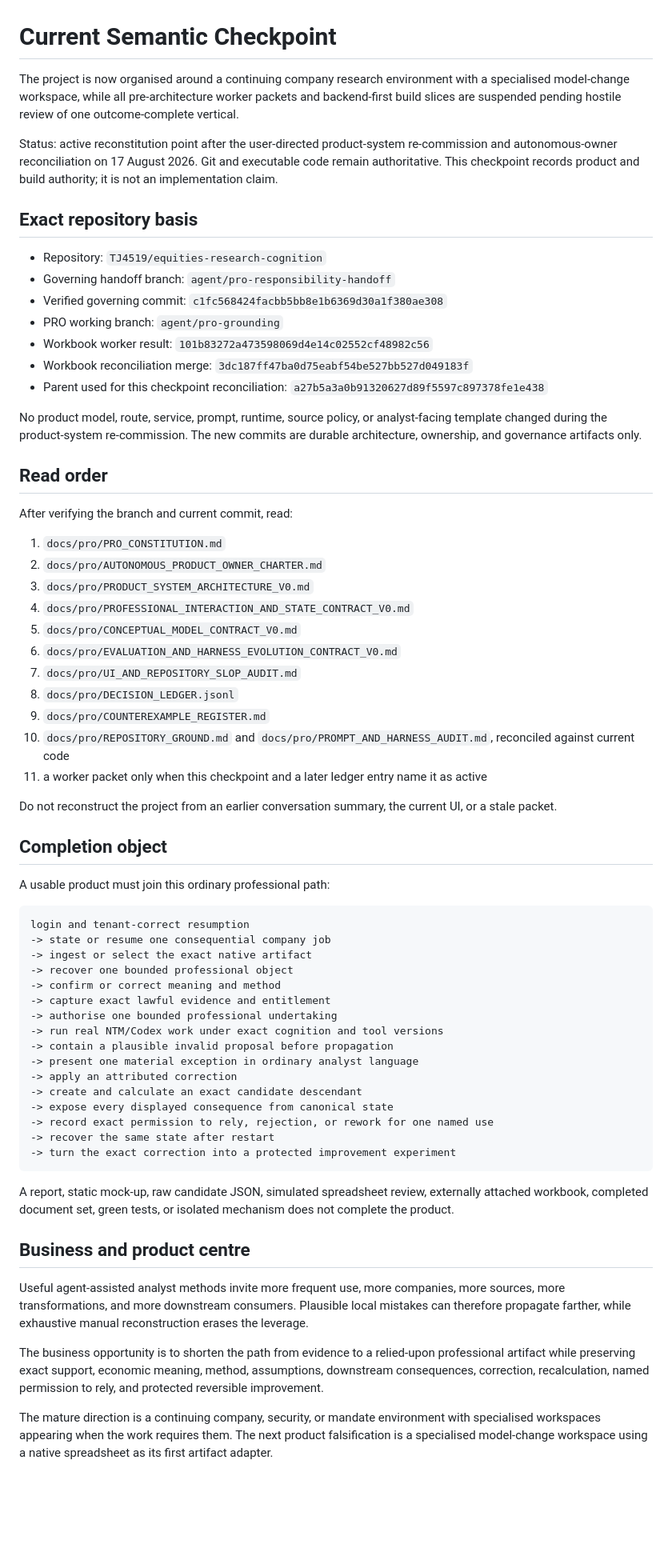
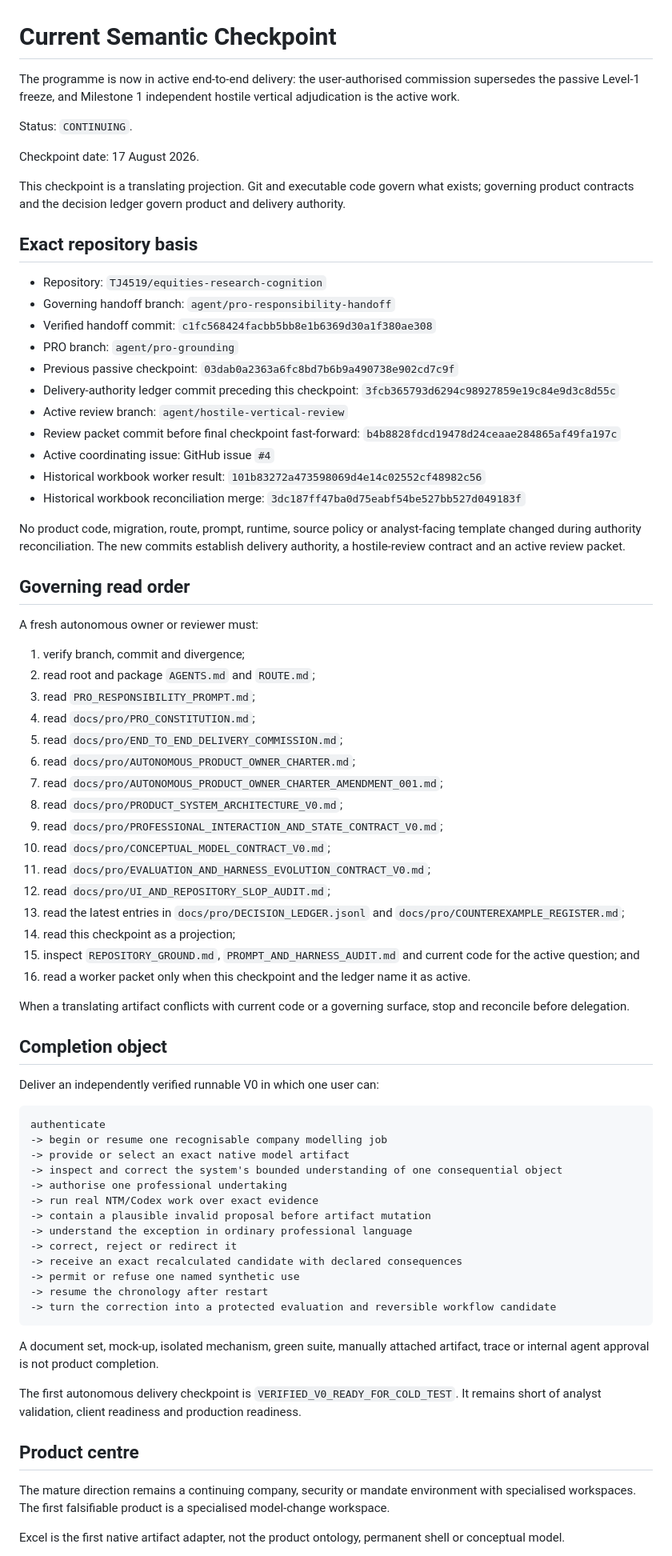
Before and after one commit to TJ4519/equities-research-cognition, a Markdown page: docs/pro/CURRENT_SEMANTIC_CHECKPOINT.md, the part around one of its changes. Shown at 80% size. Rendered like a GitHub page; blank space fills up the shorter version.

Commit message:
Activate Milestone 1 hostile vertical adjudication

````diff
--- a/docs/pro/CURRENT_SEMANTIC_CHECKPOINT.md
+++ b/docs/pro/CURRENT_SEMANTIC_CHECKPOINT.md
@@ -1,69 +1,79 @@
 # Current Semantic Checkpoint
 
-The project is now organised around a continuing company research environment with a specialised model-change workspace, while all pre-architecture worker packets and backend-first build slices are suspended pending hostile review of one outcome-complete vertical.
+The programme is now in active end-to-end delivery: the user-authorised commission supersedes the passive Level-1 freeze, and Milestone 1 independent hostile vertical adjudication is the active work.
 
-Status: active reconstitution point after the user-directed product-system re-commission and autonomous-owner reconciliation on 17 August 2026. Git and executable code remain authoritative. This checkpoint records product and build authority; it is not an implementation claim.
+Status: `CONTINUING`.
+
+Checkpoint date: 17 August 2026.
+
+This checkpoint is a translating projection. Git and executable code govern what exists; governing product contracts and the decision ledger govern product and delivery authority.
 
 ## Exact repository basis
 
 - Repository: `TJ4519/equities-research-cognition`
 - Governing handoff branch: `agent/pro-responsibility-handoff`
-- Verified governing commit: `c1fc568424facbb5bb8e1b6369d30a1f380ae308`
-- PRO working branch: `agent/pro-grounding`
-- Workbook worker result: `101b83272a473598069d4e14c02552cf48982c56`
-- Workbook reconciliation merge: `3dc187ff47ba0d75eabf54be527bb527d049183f`
-- Parent used for this checkpoint reconciliation: `a27b5a3a0b91320627d89f5597c897378fe1e438`
+- Verified handoff commit: `c1fc568424facbb5bb8e1b6369d30a1f380ae308`
+- PRO branch: `agent/pro-grounding`
+- Previous passive checkpoint: `03dab0a2363a6fc8bd7b6b9a490738e902cd7c9f`
+- Delivery-authority ledger commit preceding this checkpoint: `3fcb365793d6294c98927859e19c84e9d3c8d55c`
+- Active review branch: `agent/hostile-vertical-review`
+- Review packet commit before final checkpoint fast-forward: `b4b8828fdcd19478d24ceaae284865af49fa197c`
+- Active coordinating issue: GitHub issue `#4`
+- Historical workbook worker result: `101b83272a473598069d4e14c02552cf48982c56`
+- Historical workbook reconciliation merge: `3dc187ff47ba0d75eabf54be527bb527d049183f`
 
-No product model, route, service, prompt, runtime, source policy, or analyst-facing template changed during the product-system re-commission. The new commits are durable architecture, ownership, and governance artifacts only.
+No product code, migration, route, prompt, runtime, source policy or analyst-facing template changed during authority reconciliation. The new commits establish delivery authority, a hostile-review contract and an active review packet.
 
-## Read order
+## Governing read order
 
-After verifying the branch and current commit, read:
+A fresh autonomous owner or reviewer must:
 
-1. `docs/pro/PRO_CONSTITUTION.md`
-2. `docs/pro/AUTONOMOUS_PRODUCT_OWNER_CHARTER.md`
-3. `docs/pro/PRODUCT_SYSTEM_ARCHITECTURE_V0.md`
-4. `docs/pro/PROFESSIONAL_INTERACTION_AND_STATE_CONTRACT_V0.md`
-5. `docs/pro/CONCEPTUAL_MODEL_CONTRACT_V0.md`
-6. `docs/pro/EVALUATION_AND_HARNESS_EVOLUTION_CONTRACT_V0.md`
-7. `docs/pro/UI_AND_REPOSITORY_SLOP_AUDIT.md`
-8. `docs/pro/DECISION_LEDGER.jsonl`
-9. `docs/pro/COUNTEREXAMPLE_REGISTER.md`
-10. `docs/pro/REPOSITORY_GROUND.md` and `docs/pro/PROMPT_AND_HARNESS_AUDIT.md`, reconciled against current code
-11. a worker packet only when this checkpoint and a later ledger entry name it as active
+1. verify branch, commit and divergence;
+2. read root and package `AGENTS.md` and `ROUTE.md`;
+3. read `PRO_RESPONSIBILITY_PROMPT.md`;
+4. read `docs/pro/PRO_CONSTITUTION.md`;
+5. read `docs/pro/END_TO_END_DELIVERY_COMMISSION.md`;
+6. read `docs/pro/AUTONOMOUS_PRODUCT_OWNER_CHARTER.md`;
+7. read `docs/pro/AUTONOMOUS_PRODUCT_OWNER_CHARTER_AMENDMENT_001.md`;
+8. read `docs/pro/PRODUCT_SYSTEM_ARCHITECTURE_V0.md`;
+9. read `docs/pro/PROFESSIONAL_INTERACTION_AND_STATE_CONTRACT_V0.md`;
+10. read `docs/pro/CONCEPTUAL_MODEL_CONTRACT_V0.md`;
+11. read `docs/pro/EVALUATION_AND_HARNESS_EVOLUTION_CONTRACT_V0.md`;
+12. read `docs/pro/UI_AND_REPOSITORY_SLOP_AUDIT.md`;
+13. read the latest entries in `docs/pro/DECISION_LEDGER.jsonl` and `docs/pro/COUNTEREXAMPLE_REGISTER.md`;
+14. read this checkpoint as a projection;
+15. inspect `REPOSITORY_GROUND.md`, `PROMPT_AND_HARNESS_AUDIT.md` and current code for the active question; and
+16. read a worker packet only when this checkpoint and the ledger name it as active.
 
-Do not reconstruct the project from an earlier conversation summary, the current UI, or a stale packet.
+When a translating artifact conflicts with current code or a governing surface, stop and reconcile before delegation.
 
 ## Completion object
 
-A usable product must join this ordinary professional path:
+Deliver an independently verified runnable V0 in which one user can:
 
 ```text
-login and tenant-correct resumption
--> state or resume one consequential company job
--> ingest or select the exact native artifact
--> recover one bounded professional object
--> confirm or correct meaning and method
--> capture exact lawful evidence and entitlement
--> authorise one bounded professional undertaking
--> run real NTM/Codex work under exact cognition and tool versions
--> contain a plausible invalid proposal before propagation
--> present one material exception in ordinary analyst language
--> apply an attributed correction
--> create and calculate an exact candidate descendant
--> expose every displayed consequence from canonical state
--> record exact permission to rely, rejection, or rework for one named use
--> recover the same state after restart
--> turn the exact correction into a protected improvement experiment
+authenticate
+-> begin or resume one recognisable company modelling job
+-> provide or select an exact native model artifact
+-> inspect and correct the system's bounded understanding of one consequential object
+-> authorise one professional undertaking
+-> run real NTM/Codex work over exact evidence
+-> contain a plausible invalid proposal before artifact mutation
+-> understand the exception in ordinary professional language
+-> correct, reject or redirect it
+-> receive an exact recalculated candidate with declared consequences
+-> permit or refuse one named synthetic use
+-> resume the chronology after restart
+-> turn the correction into a protected evaluation and reversible workflow candidate
 ```
 
-A report, static mock-up, raw candidate JSON, simulated spreadsheet review, externally attached workbook, completed document set, green tests, or isolated mechanism does not complete the product.
+A document set, mock-up, isolated mechanism, green suite, manually attached artifact, trace or internal agent approval is not product completion.
 
-## Business and product centre
+The first autonomous delivery checkpoint is `VERIFIED_V0_READY_FOR_COLD_TEST`. It remains short of analyst validation, client readiness and production readiness.
 
-Useful agent-assisted analyst methods invite more frequent use, more companies, more sources, more transformations, and more downstream consumers. Plausible local mistakes can therefore propagate farther, while exhaustive manual reconstruction erases the leverage.
+## Product centre
 
-The business opportunity is to shorten the path from evidence to a relied-upon professional artifact while preserving exact support, economic meaning, method, assumptions, downstream consequences, correction, recalculation, named permission to rely, and protected reversible improvement.
+The mature direction remains a continuing company, security or mandate environment with specialised workspaces. The first falsifiable product is a specialised model-change workspace.
 
-The mature direction is a continuing company, security, or mandate environment with specialised workspaces appearing when the work requires them. The next product falsification is a specialised model-change workspace using a native spreadsheet as its first artifact adapter.
+Excel is the first native artifact adapter, not the product ontology, permanent shell or conceptual model.
 
````
Also changed, not shown: other parts of docs/pro/CURRENT_SEMANTIC_CHECKPOINT.md (+115 -215 lines).
